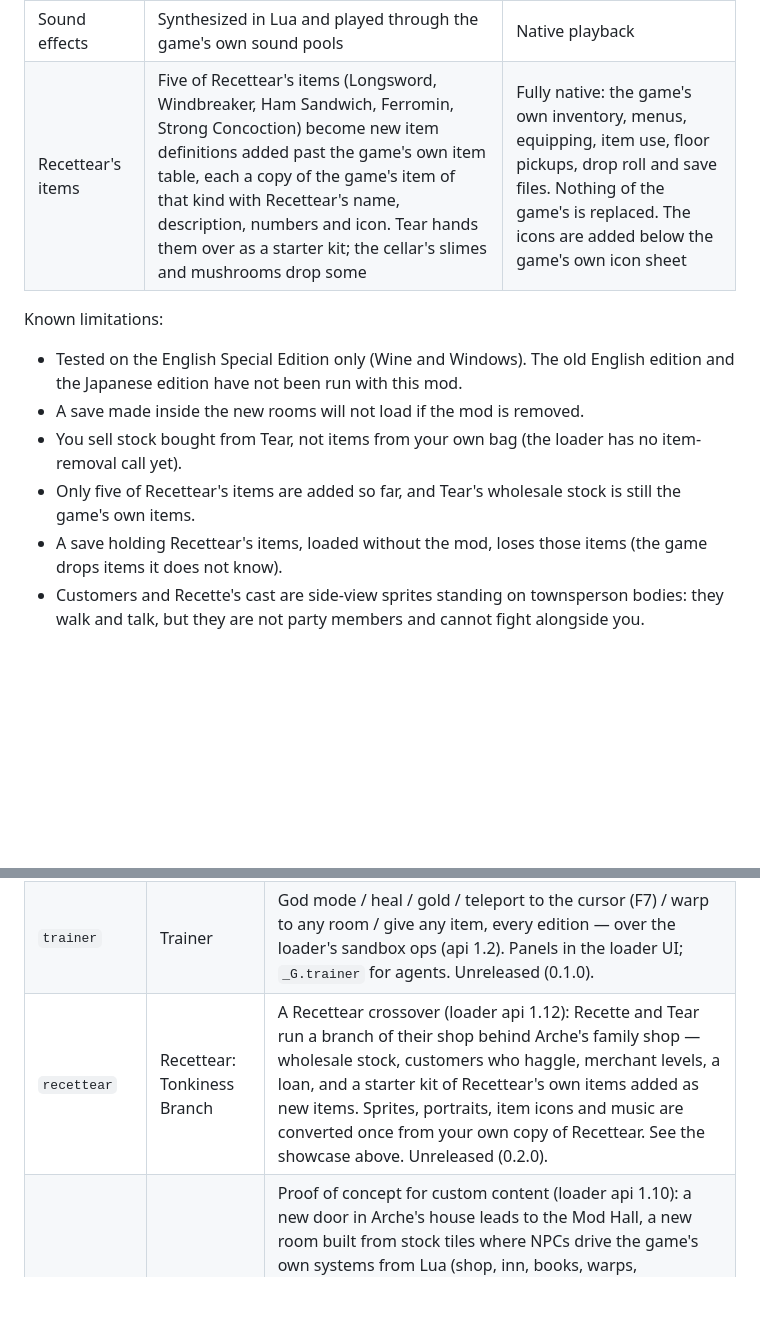
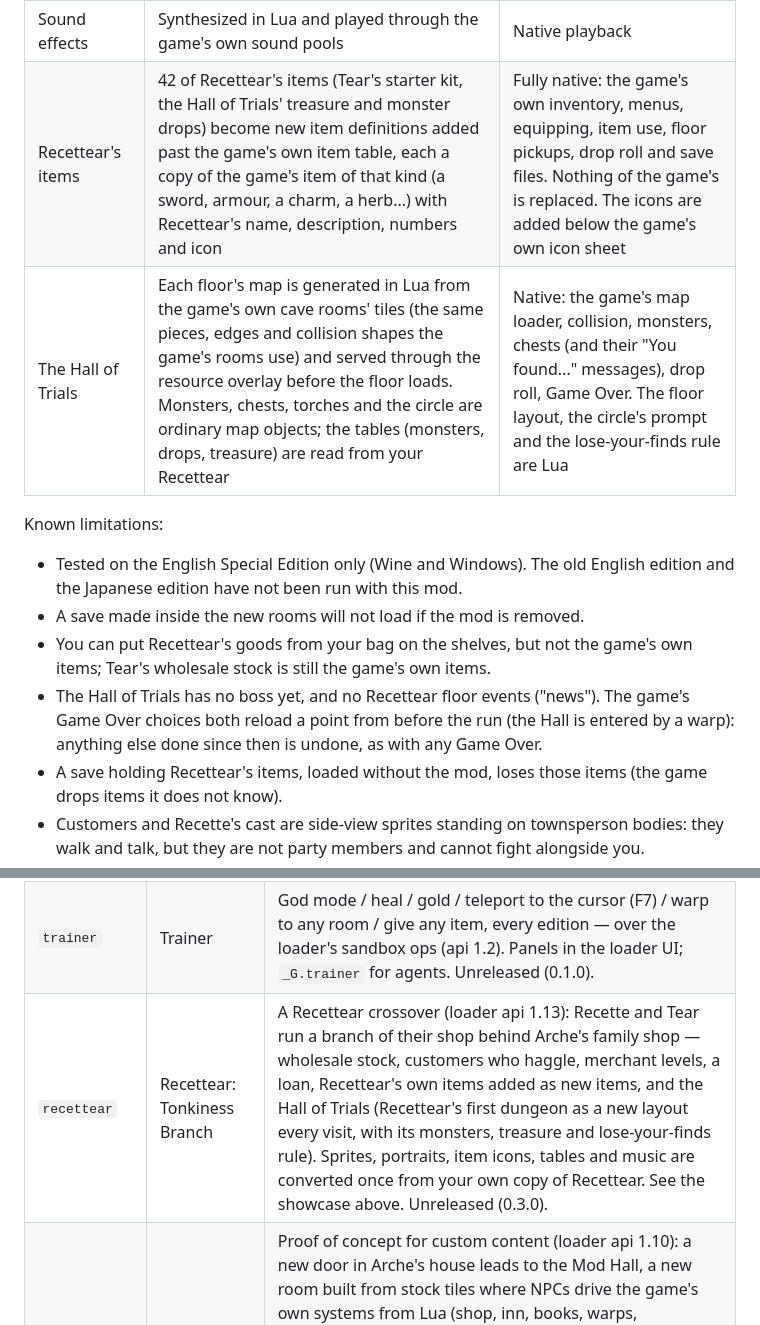
Before and after one commit to Francesco149/sotes-mods, a Markdown page: README.md, 2 parts joined by grey strips. GitHub-like rendering; blank space fills up the shorter version.

```diff
--- a/README.md
+++ b/README.md
@@ -49,15 +71,19 @@ How each piece gets into the game, and how much of it is the game's own code:
 | Shop rules, stock, loan | Lua. Progress is stored in the game's story flags, so it is saved with your save file | Custom logic; storage is native |
 | Music | A WAV played by the loader through DirectSound; while it plays the loader tells the engine the room has no music, so the game fades its own out and back in | Not native: a separate audio stream. It follows the game's music volume setting |
 | Sound effects | Synthesized in Lua and played through the game's own sound pools | Native playback |
-| Recettear's items | Five of Recettear's items (Longsword, Windbreaker, Ham Sandwich, Ferromin, Strong Concoction) become new item definitions added past the game's own item table, each a copy of the game's item of that kind with Recettear's name, description, numbers and icon. Tear hands them over as a starter kit; the cellar's slimes and mushrooms drop some | Fully native: the game's own inventory, menus, equipping, item use, floor pickups, drop roll and save files. Nothing of the game's is replaced. The icons are added below the game's own icon sheet |
+| Recettear's items | 42 of Recettear's items (Tear's starter kit, the Hall of Trials' treasure and monster drops) become new item definitions added past the game's own item table, each a copy of the game's item of that kind (a sword, armour, a charm, a herb...) with Recettear's name, description, numbers and icon | Fully native: the game's own inventory, menus, equipping, item use, floor pickups, drop roll and save files. Nothing of the game's is replaced. The icons are added below the game's own icon sheet |
+| The Hall of Trials | Each floor's map is generated in Lua from the game's own cave rooms' tiles (the same pieces, edges and collision shapes the game's rooms use) and served through the resource overlay before the floor loads. Monsters, chests, torches and the circle are ordinary map objects; the tables (monsters, drops, treasure) are read from your Recettear | Native: the game's map loader, collision, monsters, chests (and their "You found..." messages), drop roll, Game Over. The floor layout, the circle's prompt and the lose-your-finds rule are Lua |
 
 Known limitations:
 
 - Tested on the English Special Edition only (Wine and Windows). The old English
   edition and the Japanese edition have not been run with this mod.
 - A save made inside the new rooms will not load if the mod is removed.
-- You sell stock bought from Tear, not items from your own bag (the loader has no item-removal call yet).
-- Only five of Recettear's items are added so far, and Tear's wholesale stock is still the game's own items.
+- You can put Recettear's goods from your bag on the shelves, but not the game's own items; Tear's wholesale stock
+  is still the game's own items.
+- The Hall of Trials has no boss yet, and no Recettear floor events ("news").  The game's Game Over choices both
+  reload a point from before the run (the Hall is entered by a warp): anything else done since then is undone,
+  as with any Game Over.
 - A save holding Recettear's items, loaded without the mod, loses those items (the game drops items it does not know).
 - Customers and Recette's cast are side-view sprites standing on townsperson bodies: they walk and
   talk, but they are not party members and cannot fight alongside you.
@@ -94,7 +120,7 @@ Special Edition (its automated test passes on all three editions).
 | `autoload` | Auto-Load Save | Launch straight into a save (config: `slot`). Orchestrates the loader's `mod.game.save` op. |
 | `ennse_voice` | Japanese Voice Patch (EN-SE) | English text + Japanese dialogue voices. You supply `sotesx_s.dll` from your own JP copy. |
 | `trainer` | Trainer | God mode / heal / gold / teleport to the cursor (F7) / warp to any room / give any item, every edition — over the loader's sandbox ops (api 1.2). Panels in the loader UI; `_G.trainer` for agents. Unreleased (0.1.0). |
-| `recettear` | Recettear: Tonkiness Branch | A Recettear crossover (loader api 1.12): Recette and Tear run a branch of their shop behind Arche's family shop — wholesale stock, customers who haggle, merchant levels, a loan, and a starter kit of Recettear's own items added as new items. Sprites, portraits, item icons and music are converted once from your own copy of Recettear. See the showcase above. Unreleased (0.2.0). |
+| `recettear` | Recettear: Tonkiness Branch | A Recettear crossover (loader api 1.13): Recette and Tear run a branch of their shop behind Arche's family shop — wholesale stock, customers who haggle, merchant levels, a loan, Recettear's own items added as new items, and the Hall of Trials (Recettear's first dungeon as a new layout every visit, with its monsters, treasure and lose-your-finds rule). Sprites, portraits, item icons, tables and music are converted once from your own copy of Recettear. See the showcase above. Unreleased (0.3.0). |
 | `testroom` | Test Room | Proof of concept for custom content (loader api 1.10): a new door in Arche's house leads to the Mod Hall, a new room built from stock tiles where NPCs drive the game's own systems from Lua (shop, inn, books, warps, synthesized sounds), plus custom sprites — a recoloured NPC, Bit (a new character type under its own code, placed by the map: own sprite sheet + animations + a 13-second dance to his own tune) and the Glitch Cube (a new monster type: own sheet + Lua behaviours). The custom sprites live in sprite banks past the game's own. Maps are built at load from your own game data; the only shipped art is the mod's own (`bit.bmp`, `cube.bmp`, drawn by `art/make_art.py`). Unreleased (0.4.1). |
 
 ## Status
```
Also changed, not shown: other parts of README.md (+23 -1 lines), docs/img/hall-circle.png (added), docs/img/hall-fallen.png (added), docs/img/hall-floor.png (added), docs/img/hall-monsters.png (added), 1 other file.
